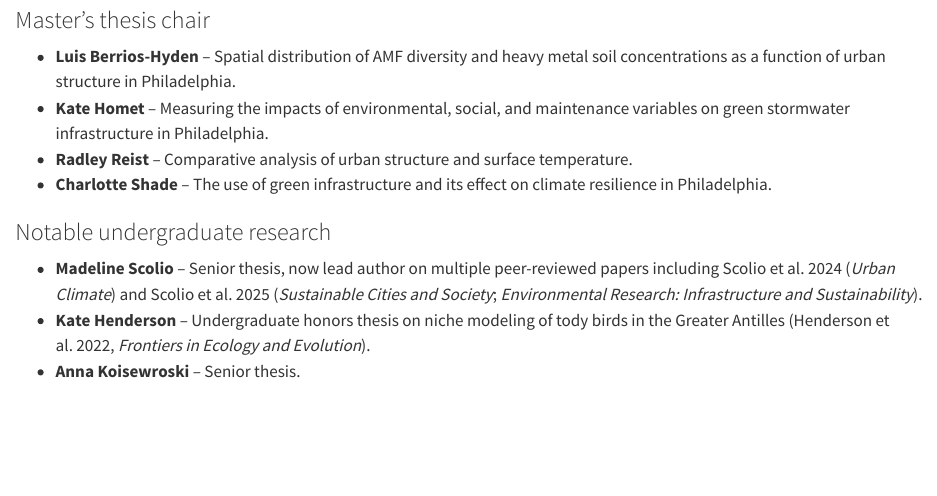
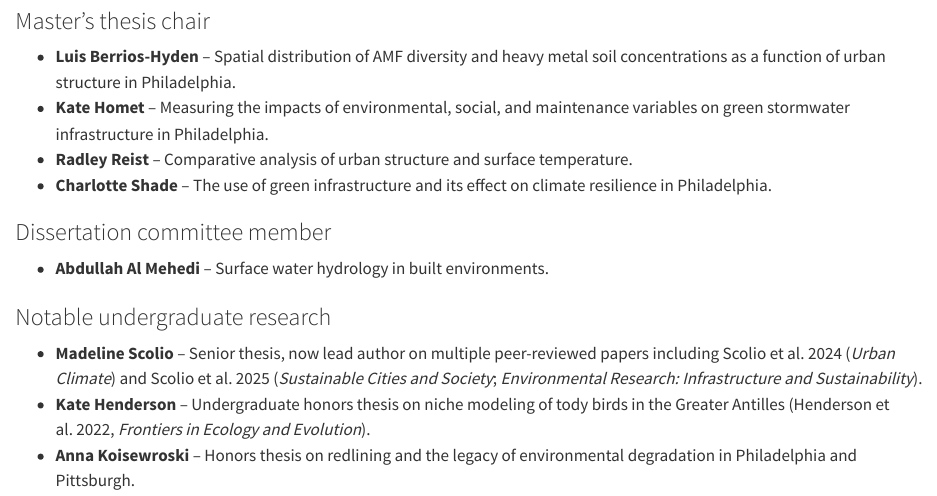
Before and after one commit to pelegkremer-jpg/pelegkremer-site, a Quarto document (students.qmd): the page in a window 1100 px wide, from 710 px down before the commit and from 680 px down after it, so that both start at the same text. Rendered offline with R 4.5, knitr and Pandoc in place of Quarto, with nearby package versions.

Commit message:
Move Al Mehedi to alumni dissertation committee; update Anna's thesis topic

```diff
--- a/students.qmd
+++ b/students.qmd
@@ -36,8 +35,12 @@ Working with students is one of the most rewarding parts of this job. Below are
 - **Radley Reist** – Comparative analysis of urban structure and surface temperature.
 - **Charlotte Shade** – The use of green infrastructure and its effect on climate resilience in Philadelphia.
 
+### Dissertation committee member
+
+- **Abdullah Al Mehedi** – Surface water hydrology in built environments.
+
 ### Notable undergraduate research
 
 - **Madeline Scolio** – Senior thesis, now lead author on multiple peer-reviewed papers including Scolio et al. 2024 (*Urban Climate*) and Scolio et al. 2025 (*Sustainable Cities and Society*; *Environmental Research: Infrastructure and Sustainability*).
 - **Kate Henderson** – Undergraduate honors thesis on niche modeling of tody birds in the Greater Antilles (Henderson et al. 2022, *Frontiers in Ecology and Evolution*).
-- **Anna Koisewroski** – Senior thesis.
+- **Anna Koisewroski** – Honors thesis on redlining and the legacy of environmental degradation in Philadelphia and Pittsburgh.
```
Also changed, not shown: students.qmd (1 more changed lines).
